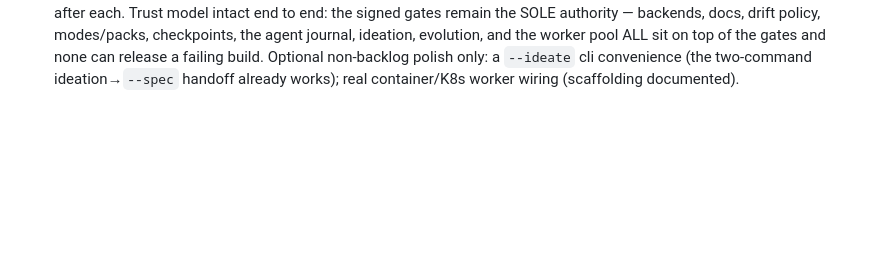
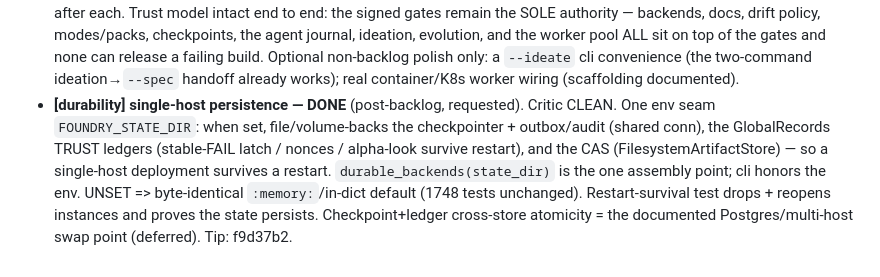
Before and after one commit to volts-inventory/Foundry, a Markdown page: build/EXECUTION-PLAN.md, the part around the change. Rendered like a GitHub page; blank space fills up the shorter version.

Commit message:
Plan: single-host durable persistence done (post-backlog)
Co-Authored-By: Claude Opus 4.8 <noreply@anthropic.com>
Claude-Session: https://claude.ai/code/session_01KTsvXeN5e9kKAQW8ifBYYN

```diff
--- a/build/EXECUTION-PLAN.md
+++ b/build/EXECUTION-PLAN.md
@@ -287,3 +287,13 @@ container spawning; bounded by provider quota + budget. Tests.
   none can release a failing build. Optional non-backlog polish only: a `--ideate`
   cli convenience (the two-command ideation→`--spec` handoff already works); real
   container/K8s worker wiring (scaffolding documented).
+- **[durability] single-host persistence — DONE** (post-backlog, requested). Critic
+  CLEAN. One env seam `FOUNDRY_STATE_DIR`: when set, file/volume-backs the
+  checkpointer + outbox/audit (shared conn), the GlobalRecords TRUST ledgers
+  (stable-FAIL latch / nonces / alpha-look survive restart), and the CAS
+  (FilesystemArtifactStore) — so a single-host deployment survives a restart.
+  `durable_backends(state_dir)` is the one assembly point; cli honors the env.
+  UNSET => byte-identical `:memory:`/in-dict default (1748 tests unchanged).
+  Restart-survival test drops + reopens instances and proves the state persists.
+  Checkpoint+ledger cross-store atomicity = the documented Postgres/multi-host swap
+  point (deferred). Tip: f9d37b2.
```
